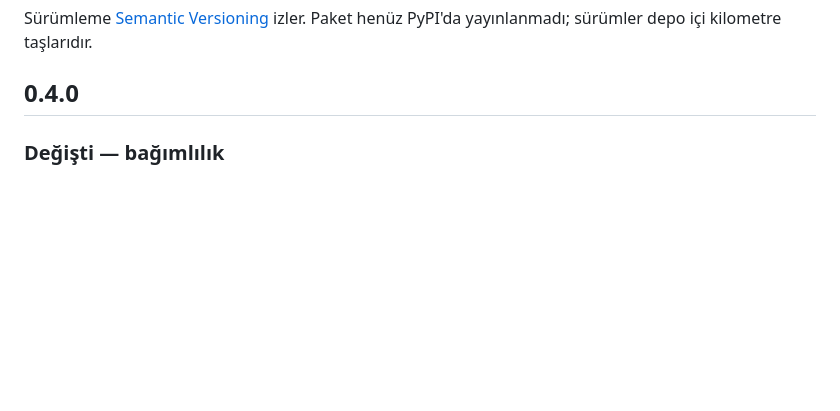
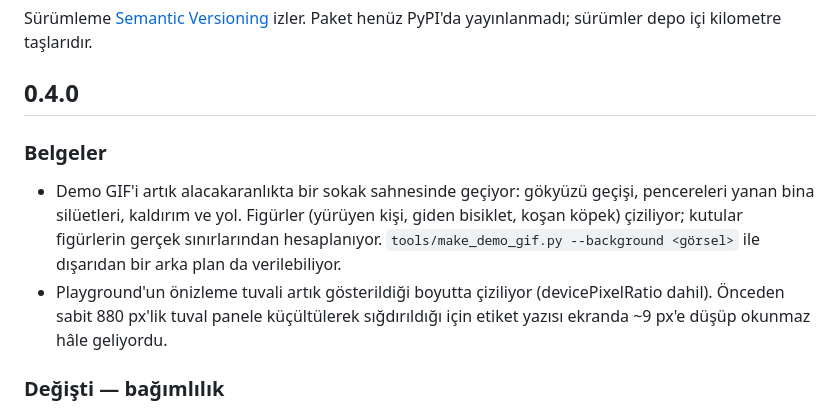
Before and after one commit to kbycode/cvflair, a Markdown page: CHANGELOG.md, the part around the change. GitHub-like rendering; blank space fills up the shorter version.

```diff
--- a/CHANGELOG.md
+++ b/CHANGELOG.md
@@ -4,6 +4,16 @@ Sürümleme [Semantic Versioning](https://semver.org/lang/tr/) izler.
 Paket henüz PyPI'da yayınlanmadı; sürümler depo içi kilometre taşlarıdır.
 
 ## 0.4.0
+
+### Belgeler
+- Demo GIF'i artık alacakaranlıkta bir sokak sahnesinde geçiyor: gökyüzü geçişi,
+  pencereleri yanan bina silüetleri, kaldırım ve yol. Figürler (yürüyen kişi, giden
+  bisiklet, koşan köpek) çiziliyor; kutular figürlerin gerçek sınırlarından
+  hesaplanıyor. `tools/make_demo_gif.py --background <görsel>` ile dışarıdan bir
+  arka plan da verilebiliyor.
+- Playground'un önizleme tuvali artık gösterildiği boyutta çiziliyor (devicePixelRatio
+  dahil). Önceden sabit 880 px'lik tuval panele küçültülerek sığdırıldığı için etiket
+  yazısı ekranda ~9 px'e düşüp okunmaz hâle geliyordu.
 
 ### Değişti — bağımlılık
 - **`supervision` artık zorunlu bağımlılık değil.** Kurulum yalnızca `numpy` ve
```
Also changed, not shown: README.md (+3 -2 lines), docs/demo.gif, 2 other files.
